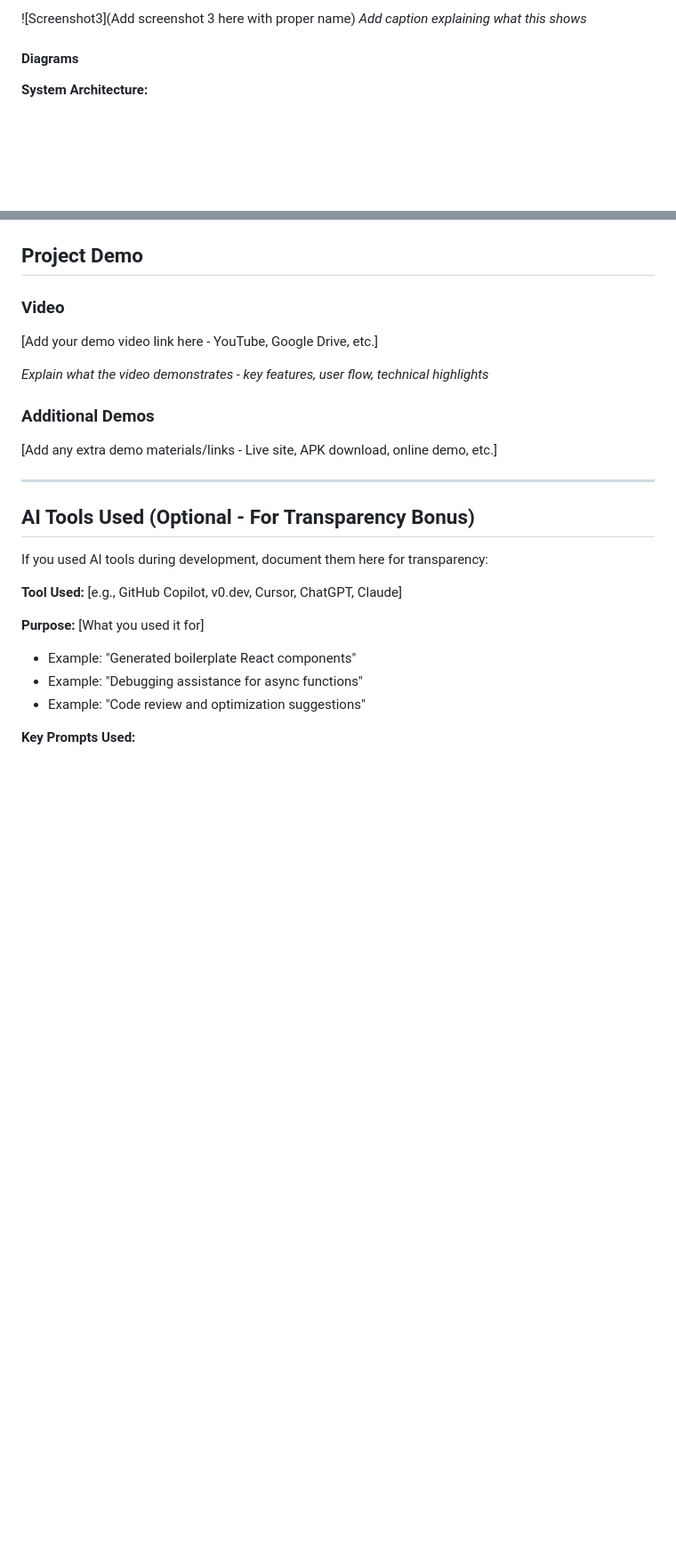
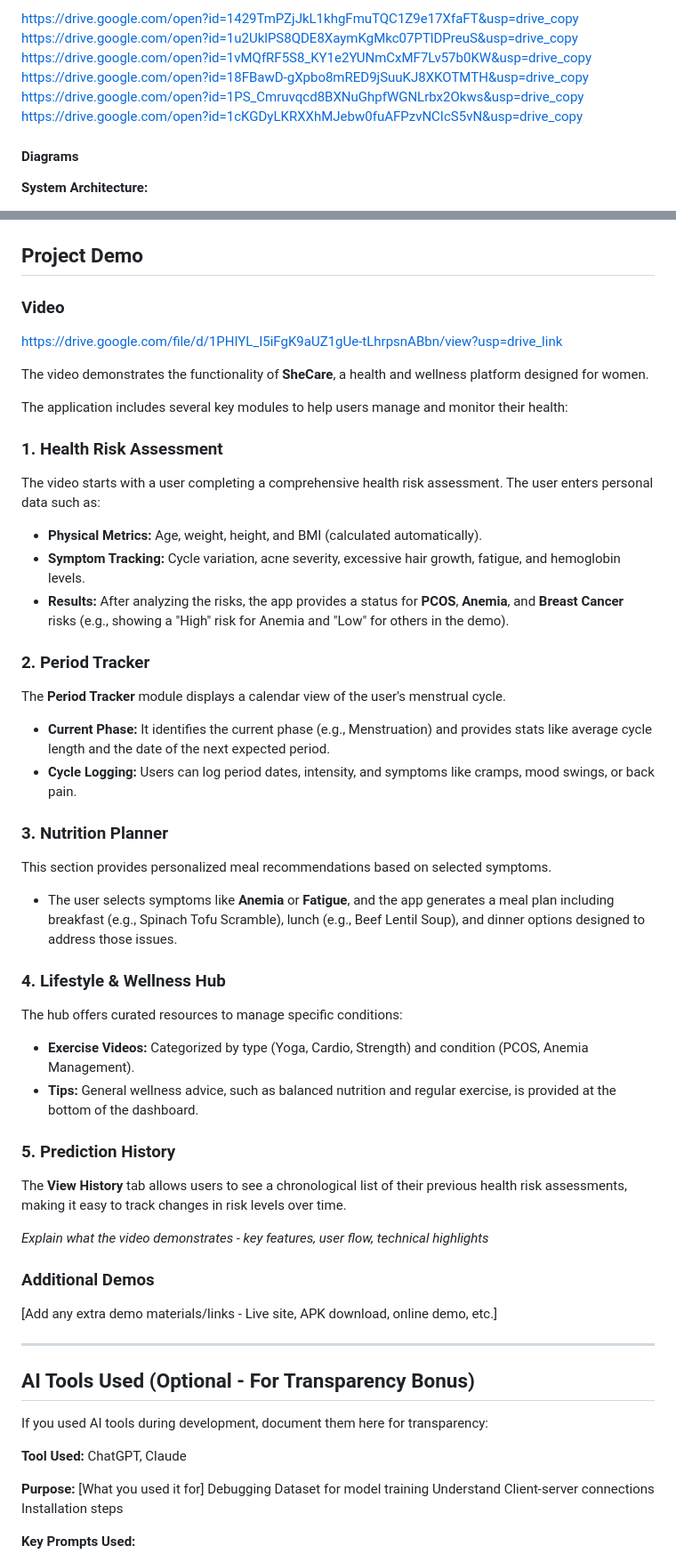
Before and after one commit to vaishnavi-rajesh/SheCare, a Markdown page: README.md, 2 parts joined by grey strips. Shown at 89% size. Drawn GitHub-style; blank space fills up the shorter version.

```diff
--- a/README.md
+++ b/README.md
@@ -83,6 +82,10 @@ Open index.html in your browser
 
-![Screenshot3](Add screenshot 3 here with proper name)
-*Add caption explaining what this shows*
+https://drive.google.com/open?id=1429TmPZjJkL1khgFmuTQC1Z9e17XfaFT&usp=drive_copy
+https://drive.google.com/open?id=1u2UklPS8QDE8XaymKgMkc07PTlDPreuS&usp=drive_copy
+https://drive.google.com/open?id=1vMQfRF5S8_KY1e2YUNmCxMF7Lv57b0KW&usp=drive_copy
+https://drive.google.com/open?id=18FBawD-gXpbo8mRED9jSuuKJ8XKOTMTH&usp=drive_copy
+https://drive.google.com/open?id=1PS_Cmruvqcd8BXNuGhpfWGNLrbx2Okws&usp=drive_copy
+https://drive.google.com/open?id=1cKGDyLKRXXhMJebw0fuAFPzvNCIcS5vN&usp=drive_copy
 
 #### Diagrams
 
@@ -353,7 +356,43 @@ python script.py -v --format json data.json
 ## Project Demo
 
 ### Video
-[Add your demo video link here - YouTube, Google Drive, etc.]
+https://drive.google.com/file/d/1PHIYL_I5iFgK9aUZ1gUe-tLhrpsnABbn/view?usp=drive_link
+
+The video demonstrates the functionality of **SheCare**, a health and wellness platform designed for women.
+
+The application includes several key modules to help users manage and monitor their health:
+
+### **1. Health Risk Assessment**
+
+The video starts with a user completing a comprehensive health risk assessment. The user enters personal data such as:
+
+* **Physical Metrics:** Age, weight, height, and BMI (calculated automatically).
+* **Symptom Tracking:** Cycle variation, acne severity, excessive hair growth, fatigue, and hemoglobin levels.
+* **Results:** After analyzing the risks, the app provides a status for **PCOS**, **Anemia**, and **Breast Cancer** risks (e.g., showing a "High" risk for Anemia and "Low" for others in the demo).
+
+### **2. Period Tracker**
+
+The **Period Tracker** module displays a calendar view of the user's menstrual cycle.
+
+* **Current Phase:** It identifies the current phase (e.g., Menstruation) and provides stats like average cycle length and the date of the next expected period.
+* **Cycle Logging:** Users can log period dates, intensity, and symptoms like cramps, mood swings, or back pain.
+
+### **3. Nutrition Planner**
+
+This section provides personalized meal recommendations based on selected symptoms.
+
+* The user selects symptoms like **Anemia** or **Fatigue**, and the app generates a meal plan including breakfast (e.g., Spinach Tofu Scramble), lunch (e.g., Beef Lentil Soup), and dinner options designed to address those issues.
+
+### **4. Lifestyle & Wellness Hub**
+
+The hub offers curated resources to manage specific conditions:
+
+* **Exercise Videos:** Categorized by type (Yoga, Cardio, Strength) and condition (PCOS, Anemia Management).
+* **Tips:** General wellness advice, such as balanced nutrition and regular exercise, is provided at the bottom of the dashboard.
+
+### **5. Prediction History**
+
+The **View History** tab allows users to see a chronological list of their previous health risk assessments, making it easy to track changes in risk levels over time.
 
 *Explain what the video demonstrates - key features, user flow, technical highlights*
 
@@ -366,12 +405,14 @@ python script.py -v --format json data.json
 
 If you used AI tools during development, document them here for transparency:
 
-**Tool Used:** [e.g., GitHub Copilot, v0.dev, Cursor, ChatGPT, Claude]
+**Tool Used:** ChatGPT, Claude
 
 **Purpose:** [What you used it for]
-- Example: "Generated boilerplate React components"
-- Example: "Debugging assistance for async functions"
-- Example: "Code review and optimization suggestions"
+Debugging
+Dataset for model training
+Understand Client-server connections
+Installation steps
+
 
 **Key Prompts Used:**
 - "Create a REST API endpoint for user authentication"
```
Also changed, not shown: other parts of README.md (+2 -3 lines).
